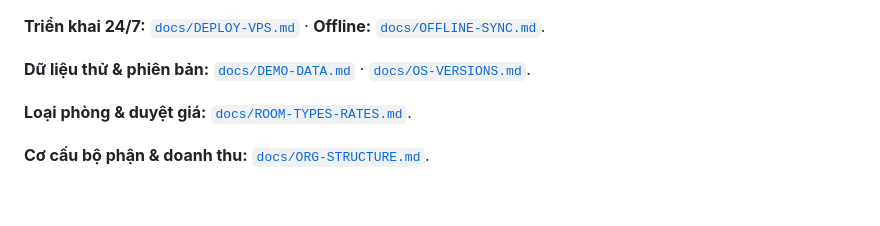
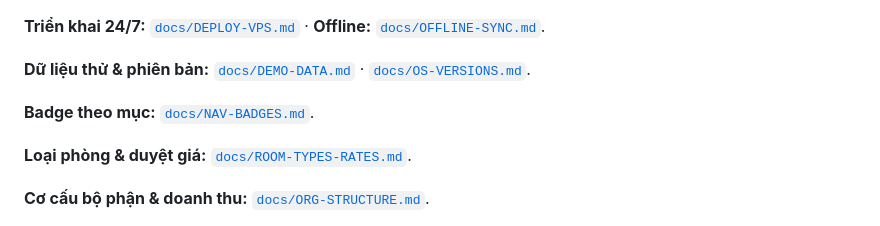
Before and after one commit to lenguyenduylinh29031992-alt/ninhvana, a Markdown page: README.md, the part around the change. Drawn GitHub-style; blank space fills up the shorter version.

```diff
--- a/README.md
+++ b/README.md
@@ -29,6 +29,8 @@ Hướng dẫn mở/test trên macOS, Windows, Android, iOS: [`docs/HUONG-DAN-TE
 **Triển khai 24/7:** [`docs/DEPLOY-VPS.md`](docs/DEPLOY-VPS.md) · **Offline:** [`docs/OFFLINE-SYNC.md`](docs/OFFLINE-SYNC.md).
 
 **Dữ liệu thử & phiên bản:** [`docs/DEMO-DATA.md`](docs/DEMO-DATA.md) · [`docs/OS-VERSIONS.md`](docs/OS-VERSIONS.md).
+
+**Badge theo mục:** [`docs/NAV-BADGES.md`](docs/NAV-BADGES.md).
 
 **Loại phòng & duyệt giá:** [`docs/ROOM-TYPES-RATES.md`](docs/ROOM-TYPES-RATES.md).
 
```
Also changed, not shown: docs/NAV-BADGES.md (added, +32 -0 lines), docs/PROGRESS.md (+7 -0 lines), docs/evidence/nav-badges-1920.png (added), docs/evidence/nav-badges-390.png (added), 9 other files.
